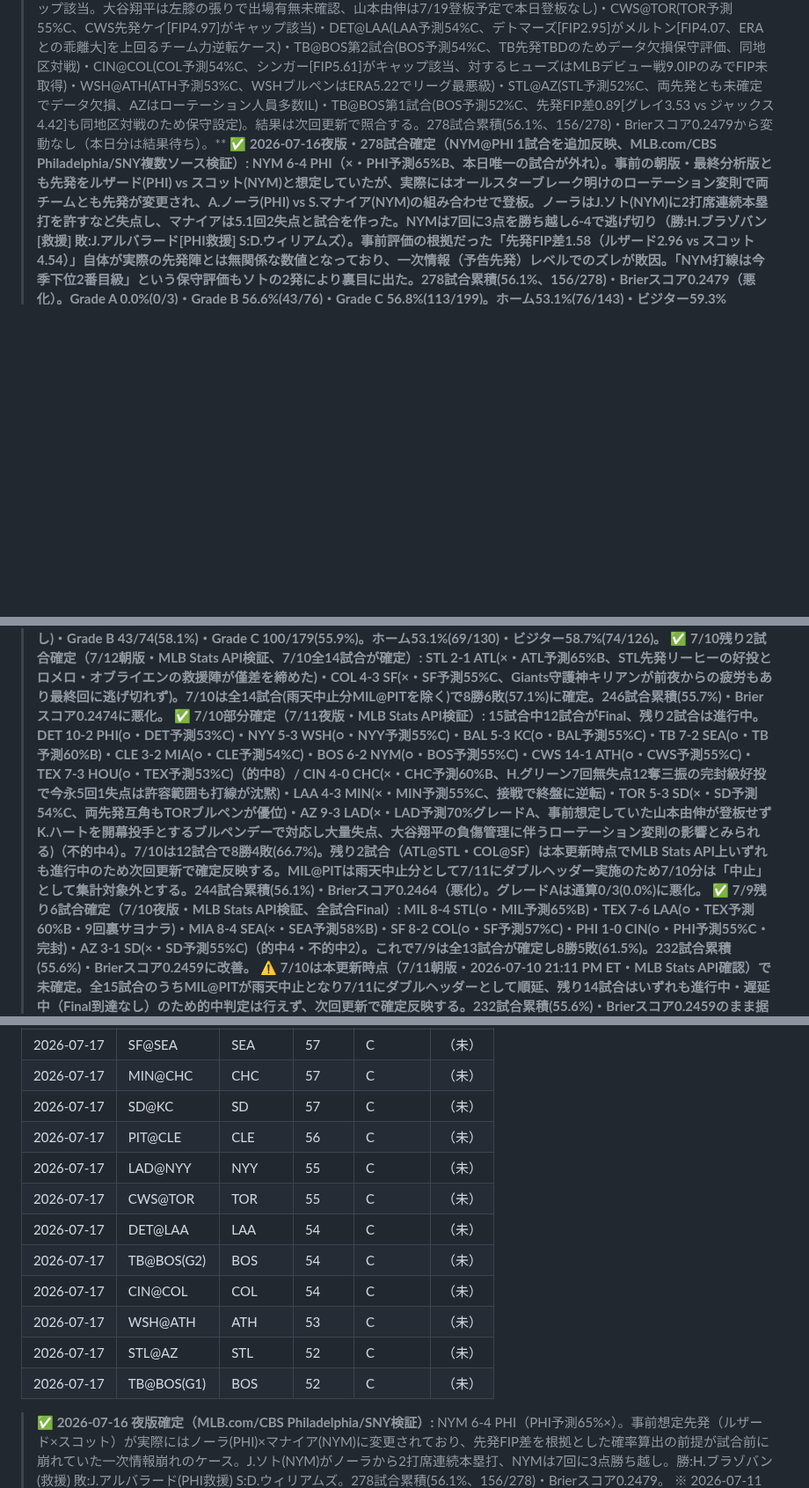
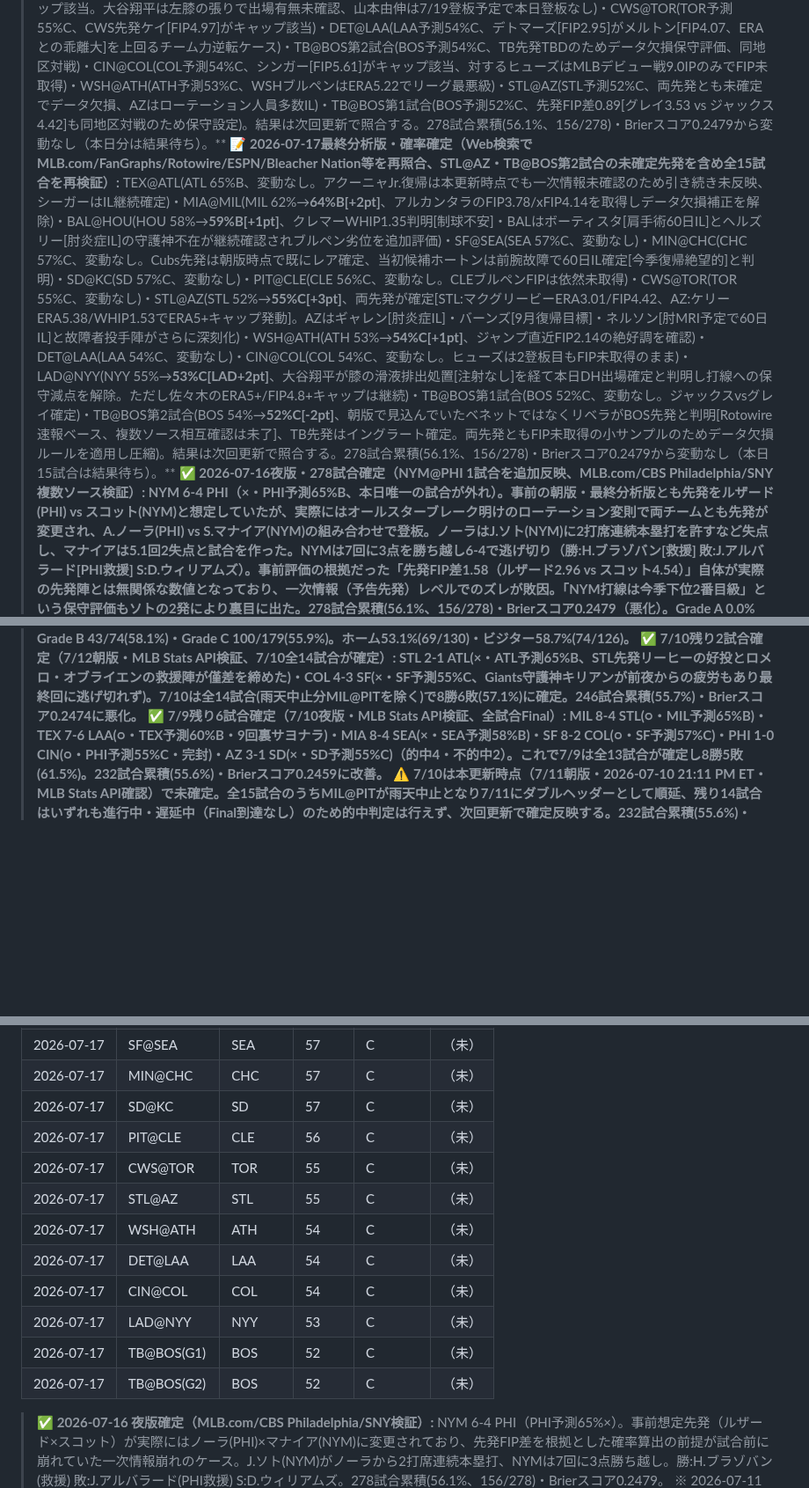
Before and after one commit to nkj-ai-revolution/nkj-ai-revolution-mlb_prediction, a Markdown page: record.md, 3 parts joined by grey strips. Shown at 88% size. Rendered like a GitHub page; blank space fills up the shorter version.

Commit message:
予測更新: 2026-07-17 最終分析版（record.md）

```diff
--- a/record.md
+++ b/record.md
@@ -9,6 +9,7 @@
 | 278 | 156 | 122 | 56.1% |
 
 > 📝 **2026-07-17朝版・予測登録（オールスターブレーク明け・フルスケジュール15試合再開、TB@BOSダブルヘッダー含む）:** TEX@ATL(ATL予測65%B、先発FIP差1.17[セール3.45 vs クアントリル4.62]・チーム力差[ATL.579 vs TEX.510]を根拠に素点65%超も算出したが、グレードA通算0/3[0.0%]の較正実績を踏まえ通常上限65%に据え置いた。アクーニャJr.のリハビリ登板明け復帰報道は未確認のため確率に未反映)・MIA@MIL(MIL予測62%B、ヘンダーソン[FIP3.04・故障明け小サンプル] vs アルカンタラ[FIP未取得]。データ欠損で保守補正)・BAL@HOU(HOU予測58%B、先発FIP差1.11[ランバート3.39 vs クレマー4.50]、クレマーは復帰間もない小サンプル)・SF@SEA(SEA予測57%C、FIP差0.23で先発レイヤー無効化)・MIN@CHC(CHC予測57%C、FIP完全一致[4.91=4.91]で先発レイヤー無効化、オーバーは故障明け小サンプル)・SD@KC(SD予測57%C、FIP差0.27で先発レイヤー無効化、KCブルペンはERA5.35でリーグ最下位級)・PIT@CLE(CLE予測56%C、FIP差0.07で先発レイヤー無効化、ジョーンズはTJ手術明け小サンプル)・LAD@NYY(NYY予測55%C、佐々木[ERA5.33/FIP5.58]がERA5+/FIP4.8+キャップ該当。大谷翔平は左膝の張りで出場有無未確認、山本由伸は7/19登板予定で本日登板なし)・CWS@TOR(TOR予測55%C、CWS先発ケイ[FIP4.97]がキャップ該当)・DET@LAA(LAA予測54%C、デトマーズ[FIP2.95]がメルトン[FIP4.07、ERAとの乖離大]を上回るチーム力逆転ケース)・TB@BOS第2試合(BOS予測54%C、TB先発TBDのためデータ欠損保守評価、同地区対戦)・CIN@COL(COL予測54%C、シンガー[FIP5.61]がキャップ該当、対するヒューズはMLBデビュー戦9.0IPのみでFIP未取得)・WSH@ATH(ATH予測53%C、WSHブルペンはERA5.22でリーグ最悪級)・STL@AZ(STL予測52%C、両先発とも未確定でデータ欠損、AZはローテーション人員多数IL)・TB@BOS第1試合(BOS予測52%C、先発FIP差0.89[グレイ3.53 vs ジャックス4.42]も同地区対戦のため保守設定)。結果は次回更新で照合する。278試合累積(56.1%、156/278)・Brierスコア0.2479から変動なし（本日分は結果待ち）。**
+> 📝 **2026-07-17最終分析版・確率確定（Web検索でMLB.com/FanGraphs/Rotowire/ESPN/Bleacher Nation等を再照合、STL@AZ・TB@BOS第2試合の未確定先発を含め全15試合を再検証）:** TEX@ATL(ATL 65%B、変動なし。アクーニャJr.復帰は本更新時点でも一次情報未確認のため引き続き未反映、シーガーはIL継続確定)・MIA@MIL(MIL 62%→**64%B[+2pt]**、アルカンタラのFIP3.78/xFIP4.14を取得しデータ欠損補正を解除)・BAL@HOU(HOU 58%→**59%B[+1pt]**、クレマーWHIP1.35判明[制球不安]・BALはボーティスタ[肩手術60日IL]とヘルズリー[肘炎症IL]の守護神不在が継続確認されブルペン劣位を追加評価)・SF@SEA(SEA 57%C、変動なし)・MIN@CHC(CHC 57%C、変動なし。Cubs先発は朝版時点で既にレア確定、当初候補ホートンは前腕故障で60日IL確定[今季復帰絶望的]と判明)・SD@KC(SD 57%C、変動なし)・PIT@CLE(CLE 56%C、変動なし。CLEブルペンFIPは依然未取得)・CWS@TOR(TOR 55%C、変動なし)・STL@AZ(STL 52%→**55%C[+3pt]**、両先発が確定[STL:マクグリービーERA3.01/FIP4.42、AZ:ケリーERA5.38/WHIP1.53でERA5+キャップ発動]。AZはギャレン[肘炎症IL]・バーンズ[9月復帰目標]・ネルソン[肘MRI予定で60日IL]と故障者投手陣がさらに深刻化)・WSH@ATH(ATH 53%→**54%C[+1pt]**、ジャンプ直近FIP2.14の絶好調を確認)・DET@LAA(LAA 54%C、変動なし)・CIN@COL(COL 54%C、変動なし。ヒューズは2登板目もFIP未取得のまま)・LAD@NYY(NYY 55%→**53%C[LAD+2pt]**、大谷翔平が膝の滑液排出処置[注射なし]を経て本日DH出場確定と判明し打線への保守減点を解除。ただし佐々木のERA5+/FIP4.8+キャップは継続)・TB@BOS第1試合(BOS 52%C、変動なし。ジャックスvsグレイ確定)・TB@BOS第2試合(BOS 54%→**52%C[-2pt]**、朝版で見込んでいたベネットではなくリベラがBOS先発と判明[Rotowire速報ベース、複数ソース相互確認は未了]、TB先発はイングラート確定。両先発ともFIP未取得の小サンプルのためデータ欠損ルールを適用し圧縮)。結果は次回更新で照合する。278試合累積(56.1%、156/278)・Brierスコア0.2479から変動なし（本日15試合は結果待ち）。**
 > ✅ **2026-07-16夜版・278試合確定（NYM@PHI 1試合を追加反映、MLB.com/CBS Philadelphia/SNY複数ソース検証）: NYM 6-4 PHI（×・PHI予測65%B、本日唯一の試合が外れ）。事前の朝版・最終分析版とも先発をルザード(PHI) vs スコット(NYM)と想定していたが、実際にはオールスターブレーク明けのローテーション変則で両チームとも先発が変更され、A.ノーラ(PHI) vs S.マナイア(NYM)の組み合わせで登板。ノーラはJ.ソト(NYM)に2打席連続本塁打を許すなど失点し、マナイアは5.1回2失点と試合を作った。NYMは7回に3点を勝ち越し6-4で逃げ切り（勝:H.ブラゾバン[救援] 敗:J.アルバラード[PHI救援] S:D.ウィリアムズ）。事前評価の根拠だった「先発FIP差1.58（ルザード2.96 vs スコット4.54）」自体が実際の先発陣とは無関係な数値となっており、**一次情報（予告先発）レベルでのズレ**が敗因。「NYM打線は今季下位2番目級」という保守評価もソトの2発により裏目に出た。278試合累積(56.1%、156/278)・Brierスコア0.2479（悪化）。Grade A 0.0%(0/3)・Grade B 56.6%(43/76)・Grade C 56.8%(113/199)。ホーム53.1%(76/143)・ビジター59.3%(80/135)。**
 > 📝 **2026-07-16朝版・予測登録（オールスターブレーク明け・後半戦開幕、単発1試合）: NYM@PHI(PHI予測65%B。先発FIP差[ルザード2.96 vs スコット4.54=1.58差]・チーム力差[PHI.557 vs NYM.412]・ホームアドバンテージを根拠にPHI優位と算出したが、素点は65%を超えたため同地区[NL東]対戦の接戦化リスクとグレードA通算0/3[0.0%]の較正実績を踏まえ通常上限65%・グレードBに据え置いた。NYM主砲M.ヴィエントスは骨折で離脱中[6-8週見込み]、守護神C.ホームズも故障者リスト入り中[8月復帰見込み]）。結果は次回更新で照合する。277試合累積(56.3%、156/277)・Brierスコア0.2472から変動なし（オールスターブレーク中の7/13〜7/15は試合なしのため）。**
 > ⚠️ **2026-07-15最終分析版時点の再確認（Web検索でMLB.com/Baseball Reference/ESPN/Wikipedia再照合）: 本日もレギュラーシーズンの試合は1試合も組まれておらず（オールスターブレーク延長日）、確認できる範囲でスタメン・IL異動・先発変更の対象試合自体が存在しないため、的中判定・確率更新は発生せず。277試合累積(56.3%、156/277)・Brierスコア0.2472のまま変動なし。次回のレギュラーシーズン再開は2026-07-16（単発1試合・NYM@PHI 19:10 ET予定、両先発は本更新時点で未取得）・7/17（フルスケジュール）で、次回更新（朝版）はそれ以降に行う。**
@@ -17,7 +18,6 @@
 > ✅ **262試合確定（7/11残り6試合KC@BAL・HOU@TEX・CHC@CIN・ATL@STL・TOR@SD・AZ@LADを追加反映、7/11全16試合[ダブルヘッダー含む]が確定。2026-07-12の15試合は本更新の実行時点（MLB Stats API確認・2026-07-12 AM1:07 ET）でいずれも「Scheduled」（試合開始前）のため、当日分の的中判定・Brier再計算・振り返りは全試合終了後の次回更新に持ち越す）:** KC@BAL(BAL予測57%→○、BAL 6-1勝。ブラディッシュ6.2回1失点の好投に対しキャメロン(KC)は7.0回9K好投も被弾3本で5失点)・HOU@TEX(TEX予測55%→×、HOU 9-3勝。ロッカー(TEX)5.2回7失点[被弾3]の大炎上、ランバート(HOU)6.0回1失点7Kが上回る)・CHC@CIN(CHC予測54%→○、CHC 5-3勝。両先発互角[アサド5.0回2失点・ロドロ5.0回2失点]もCIN救援陣が崩れる)・ATL@STL(ATL予測55%→×、STL 4-1勝。リベラトーレ(STL)6.0回無失点6Kがロペス(ATL)5.0回4失点を大きく上回る)・TOR@SD(SD予測54%→○、SD 8-7勝。両先発大炎上[イェサベージ1.2回4失点7BB・ビューラー2.0回4失点]の乱打戦をSDがブルペン[ミラーS]で制す)・AZ@LAD(LAD予測55%→×、AZ 9-2勝。オールスター休止前最終登板の山本由伸が6.0回6失点[被弾1]と崩れ、プファート(AZ)5.1回2失点が上回る)（3勝3敗）。7/11は全16試合で9勝7敗(56.3%)に確定。262試合累積(55.7%、146/262)・Brierスコア0.2475（横ばい）。Grade A 0.0%(0/3)・Grade B 58.1%(43/74)・Grade C 55.7%(103/185)。ホーム53.0%(71/134)・ビジター58.6%(75/128)。**
 > ✅ **7/11部分確定（7/12朝版・MLB Stats API検証）: 16試合中10試合がFinal、残り6試合(KC@BAL・HOU@TEX・CHC@CIN・ATL@STL・TOR@SD・ARI@LAD)は本更新時点で進行中のため次回更新で確定反映する。MIL 6-7 PIT(第1試合・×・MIL予測55%C)・MIL 2-3 PIT(第2試合・×・MIL予測63%B)・LAA 3-5 MIN(○・MIN予測55%C)・ATH 0-1 CWS(○・CWS予測55%C)・COL 2-4 SF(○・SF予測54%C)・NYY 4-2 WSH(○・NYY予測55%C)・BOS 4-0 NYM(×・NYM予測54%C)・SEA 1-6 TB(○・TB予測58%B)・CLE 4-1 MIA(×・MIA予測55%C)・PHI 4-2 DET(○・PHI予測55%C)。7/11部分(10試合)は6勝4敗(60.0%)。256試合累積(55.9%)・Brierスコア0.2474。Grade A 0/3(0.0%、変動なし)・Grade B 43/74(58.1%)・Grade C 100/179(55.9%)。ホーム53.1%(69/130)・ビジター58.7%(74/126)。**
 > ✅ **7/10残り2試合確定（7/12朝版・MLB Stats API検証、7/10全14試合が確定）: STL 2-1 ATL(×・ATL予測65%B、STL先発リーヒーの好投とロメロ・オブライエンの救援陣が僅差を締めた)・COL 4-3 SF(×・SF予測55%C、Giants守護神キリアンが前夜からの疲労もあり最終回に逃げ切れず)。7/10は全14試合(雨天中止分MIL@PITを除く)で8勝6敗(57.1%)に確定。246試合累積(55.7%)・Brierスコア0.2474に悪化。**
-> ✅ **7/10部分確定（7/11夜版・MLB Stats API検証）: 15試合中12試合がFinal、残り2試合は進行中。DET 10-2 PHI(○・DET予測53%C)・NYY 5-3 WSH(○・NYY予測55%C)・BAL 5-3 KC(○・BAL予測55%C)・TB 7-2 SEA(○・TB予測60%B)・CLE 3-2 MIA(○・CLE予測54%C)・BOS 6-2 NYM(○・BOS予測55%C)・CWS 14-1 ATH(○・CWS予測55%C)・TEX 7-3 HOU(○・TEX予測53%C)（的中8）/ CIN 4-0 CHC(×・CHC予測60%B、H.グリーン7回無失点12奪三振の完封級好投で今永5回1失点は許容範囲も打線が沈黙)・LAA 4-3 MIN(×・MIN予測55%C、接戦で終盤に逆転)・TOR 5-3 SD(×・SD予測54%C、両先発互角もTORブルペンが優位)・AZ 9-3 LAD(×・LAD予測70%グレードA、事前想定していた山本由伸が登板せずK.ハートを開幕投手とするブルペンデーで対応し大量失点、大谷翔平の負傷管理に伴うローテーション変則の影響とみられる)（不的中4）。7/10は12試合で8勝4敗(66.7%)。残り2試合（ATL@STL・COL@SF）は本更新時点でMLB Stats API上いずれも進行中のため次回更新で確定反映する。MIL@PITは雨天中止分として7/11にダブルヘッダー実施のため7/10分は「中止」として集計対象外とする。244試合累積(56.1%)・Brierスコア0.2464（悪化）。グレードAは通算0/3(0.0%)に悪化。**
 > ✅ **7/9残り6試合確定（7/10夜版・MLB Stats API検証、全試合Final）: MIL 8-4 STL(○・MIL予測65%B)・TEX 7-6 LAA(○・TEX予測60%B・9回裏サヨナラ)・MIA 8-4 SEA(×・SEA予測58%B)・SF 8-2 COL(○・SF予測57%C)・PHI 1-0 CIN(○・PHI予測55%C・完封)・AZ 3-1 SD(×・SD予測55%C)（的中4・不的中2）。これで7/9は全13試合が確定し8勝5敗(61.5%)。232試合累積(55.6%)・Brierスコア0.2459に改善。**
 > ⚠️ **7/10は本更新時点（7/11朝版・2026-07-10 21:11 PM ET・MLB Stats API確認）で未確定。全15試合のうちMIL@PITが雨天中止となり7/11にダブルヘッダーとして順延、残り14試合はいずれも進行中・遅延中（Final到達なし）のため的中判定は行えず、次回更新で確定反映する。232試合累積(55.6%)・Brierスコア0.2459のまま据え置き。**
 > ✅ **6/24全試合確定（TOR-HOU: HOU 9-7勝・TOR予測55%→×で確定）。48試合累積。**
@@ -372,14 +372,14 @@
 | 2026-07-17 | MIN@CHC | CHC | 57 | C | （未） |
 | 2026-07-17 | SD@KC | SD | 57 | C | （未） |
 | 2026-07-17 | PIT@CLE | CLE | 56 | C | （未） |
-| 2026-07-17 | LAD@NYY | NYY | 55 | C | （未） |
 | 2026-07-17 | CWS@TOR | TOR | 55 | C | （未） |
+| 2026-07-17 | STL@AZ | STL | 55 | C | （未） |
+| 2026-07-17 | WSH@ATH | ATH | 54 | C | （未） |
 | 2026-07-17 | DET@LAA | LAA | 54 | C | （未） |
-| 2026-07-17 | TB@BOS(G2) | BOS | 54 | C | （未） |
 | 2026-07-17 | CIN@COL | COL | 54 | C | （未） |
-| 2026-07-17 | WSH@ATH | ATH | 53 | C | （未） |
-| 2026-07-17 | STL@AZ | STL | 52 | C | （未） |
+| 2026-07-17 | LAD@NYY | NYY | 53 | C | （未） |
 | 2026-07-17 | TB@BOS(G1) | BOS | 52 | C | （未） |
+| 2026-07-17 | TB@BOS(G2) | BOS | 52 | C | （未） |
 
 > ✅ **2026-07-16 夜版確定（MLB.com/CBS Philadelphia/SNY検証）:** NYM 6-4 PHI（PHI予測65%×）。事前想定先発（ルザード×スコット）が実際にはノーラ(PHI)×マナイア(NYM)に変更されており、先発FIP差を根拠とした確率算出の前提が試合前に崩れていた一次情報崩れのケース。J.ソト(NYM)がノーラから2打席連続本塁打、NYMは7回に3点勝ち越し。勝:H.ブラゾバン(救援) 敗:J.アルバラード(PHI救援) S:D.ウィリアムズ。278試合累積(56.1%、156/278)・Brierスコア0.2479。
 > ※ 2026-07-11 MIL@PITは7/10の雨天中止分をダブルヘッダーで実施。第1試合の先発は最終分析版でスプロート×アシュクラフトと正式確定した（雨天中止前の予告投手がそのまま採用）。
```
Also changed, not shown: other parts of record.md (+2 -2 lines).
